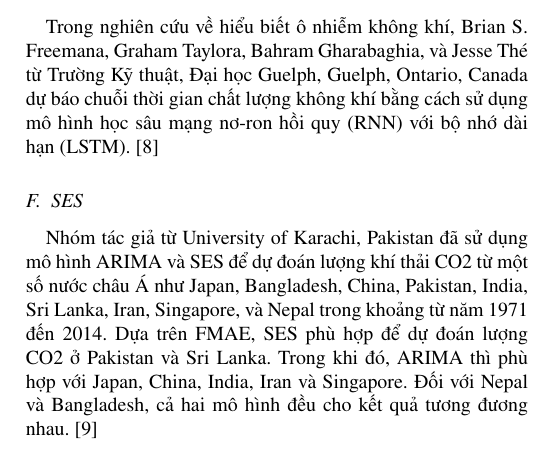
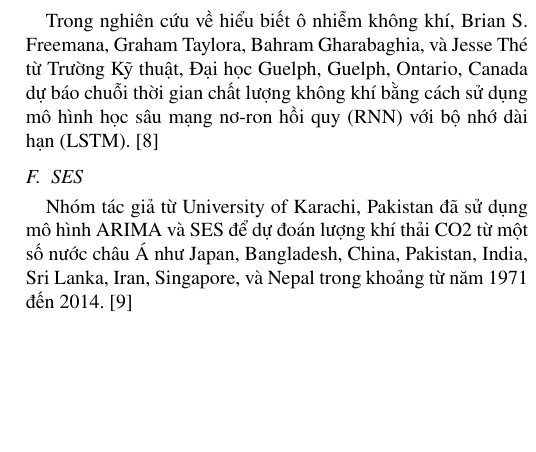
Before and after one commit to ThiThanhCong/AQI-Prediction-for-Vietnamese-Provinces-DL-and-ML, a LaTeX paper (Latex/conference_101719.tex): part of one column of page 2 of 11, cut so that both start at the same text, the shorter picture padded with empty space. Compiled offline with pdfLaTeX; a missing font is replaced by an installed copy or a similar font; a LaTeX package or settings file that is missing is left out.

Commit message:
Update related work of SES

```diff
--- a/Latex/conference_101719.tex
+++ b/Latex/conference_101719.tex
@@ -113,7 +113,7 @@ Năm 2021, một nhóm nghiên cứu tại Đại học Khoa học và Công ngh
 Trong nghiên cứu về hiểu biết ô nhiễm không khí, Brian S. Freemana, Graham Taylora, Bahram Gharabaghia, và Jesse Thé từ Trường Kỹ thuật, Đại học Guelph, Guelph, Ontario, Canada dự báo chuỗi thời gian chất lượng không khí bằng cách sử dụng mô hình học sâu mạng nơ-ron hồi quy (RNN) với bộ nhớ dài hạn (LSTM). \cite{b10}
 
 \subsection{SES}
-Nhóm tác giả từ University of Karachi, Pakistan đã sử dụng mô hình ARIMA và SES để dự đoán lượng khí thải CO2 từ một số nước châu Á như Japan, Bangladesh, China, Pakistan, India, Sri Lanka, Iran, Singapore, và Nepal trong khoảng từ năm 1971 đến 2014. Dựa trên FMAE, SES phù hợp để dự đoán lượng CO2 ở Pakistan và Sri Lanka. Trong khi đó, ARIMA thì phù hợp với Japan, China, India, Iran và Singapore. Đối với Nepal và Bangladesh, cả hai mô hình đều cho kết quả tương đương nhau. \cite{b11}
+Nhóm tác giả từ University of Karachi, Pakistan đã sử dụng mô hình ARIMA và SES để dự đoán lượng khí thải CO2 từ một số nước châu Á như Japan, Bangladesh, China, Pakistan, India, Sri Lanka, Iran, Singapore, và Nepal trong khoảng từ năm 1971 đến 2014. \cite{b11}
 
 \subsection{GRU}
 Nhóm tác giả Zhengping Che, Sanjay Purushotham, Kyunghyun Cho, David Sontag và Yan Liu đã cải tiến GRU dành cho đa biến ở bài toán thiếu dữ liệu cho Time Series \cite{che2016recurrent}. Tuy nhiên, mô hình GRU-D gặp hạn chế trong việc đòi hỏi tài nguyên tính toán lớn, khó khăn trong việc điều chỉnh siêu tham số và khả năng tổng quát hóa chưa tốt khi dữ liệu bị thiếu không tuân theo các mô hình dự đoán được xác định sẵn
```
